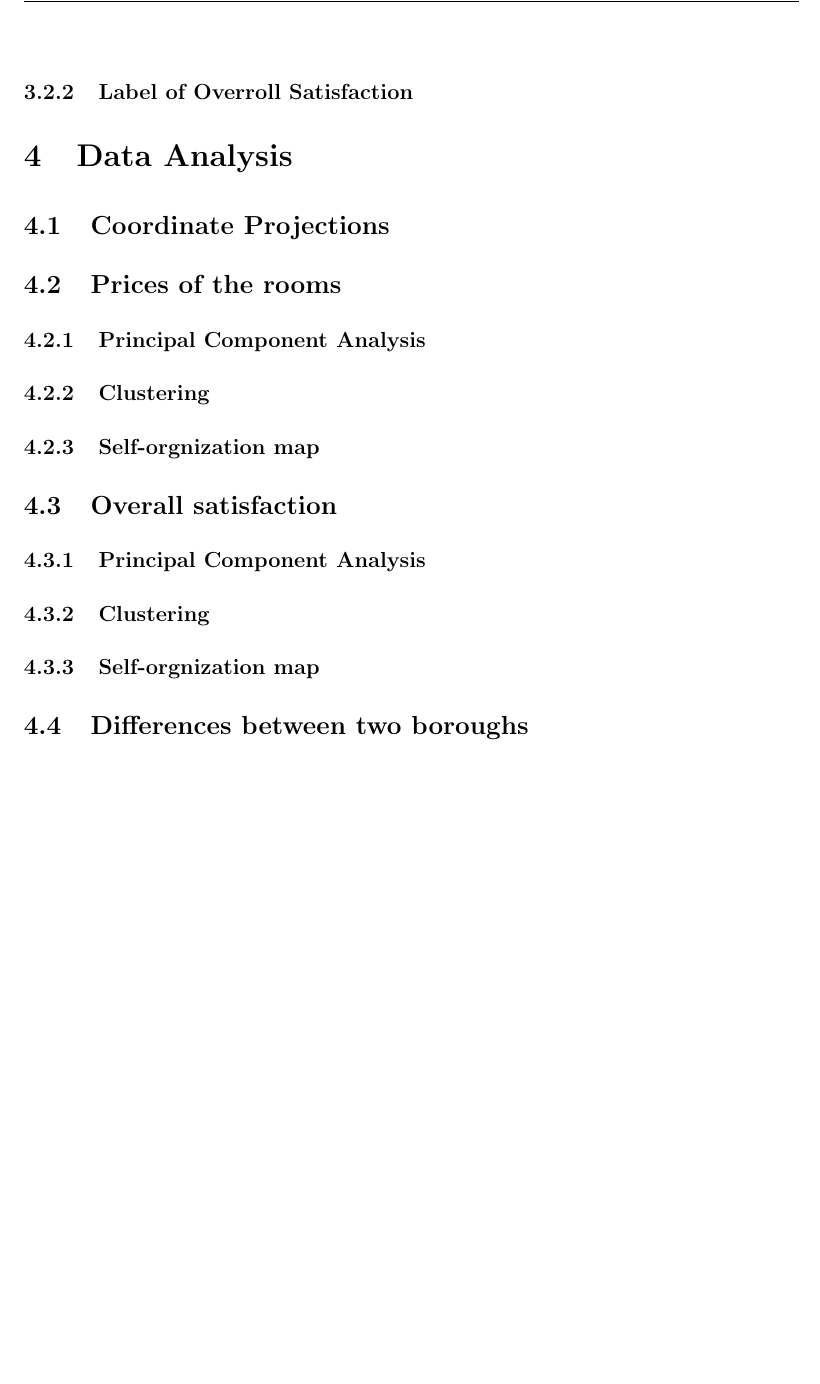
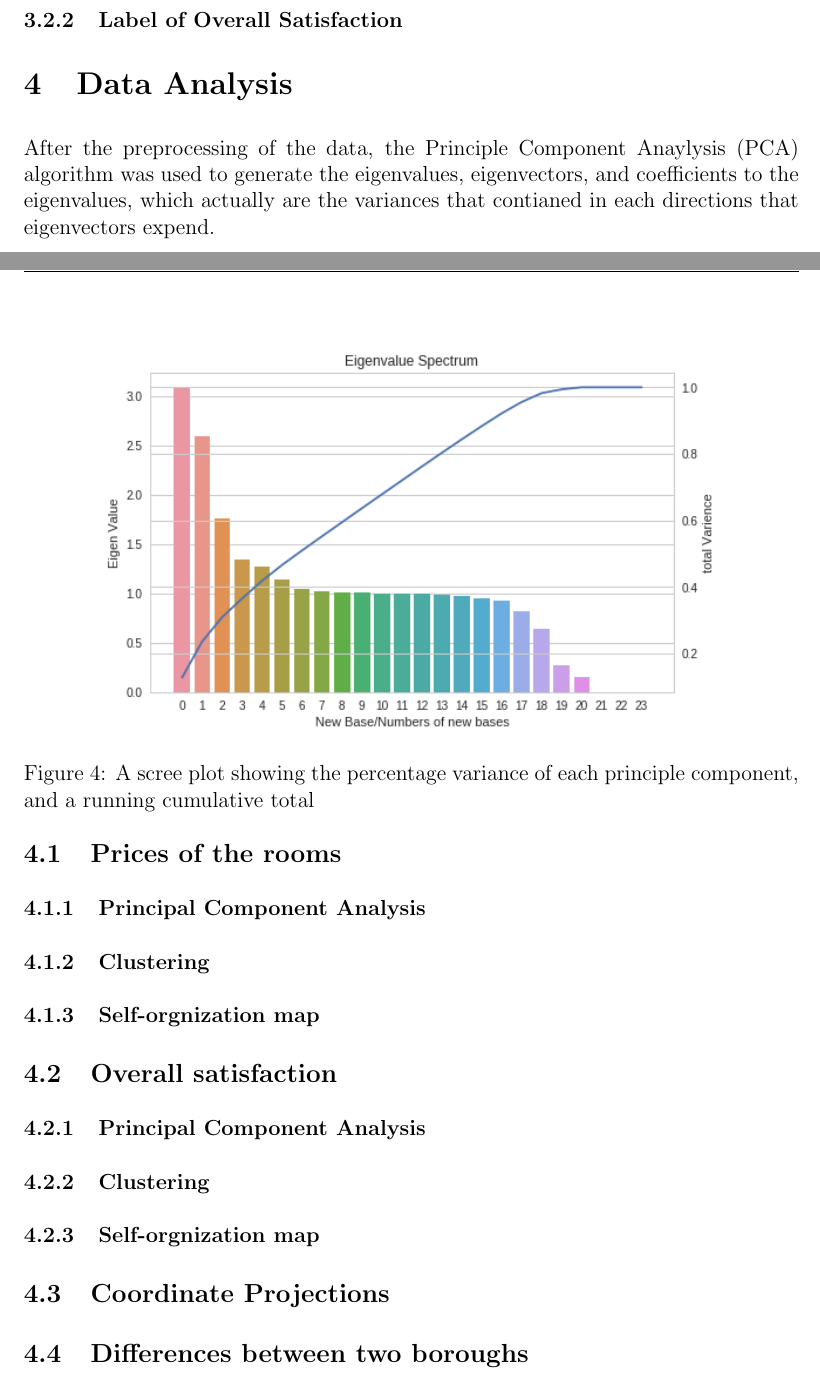
Before and after one commit to edwardfang/IDA_SUSTech_Assignment, a LaTeX paper (DC_DIY_Final_Report.tex): part of page 9 of 10 before the commit and two parts of pages 8 and 9 of 11 after it, the two joined at a grey line, cut so that both start at the same text, the shorter picture padded with empty space. The pictures show the PDF file DC_DIY_Final_Report.pdf that the author committed with the source.

Commit message:
beautify the plot

```diff
--- a/DC_DIY_Final_Report.tex
+++ b/DC_DIY_Final_Report.tex
@@ -183,8 +183,16 @@ The price level can be classify into three level according to the distribution o
  Note that for the convenience of visualization, we just plot the distribution of prices that is lower than \$750, and only a few records' prices are higher than \$750.
  \par
  After some trying, it is finnally found that these three intervals are best for the data to be evenly devided and labelled: \([0,85)\), \([85, 149)\) and \([149, \infty)\).
-\subsubsection{Label of Overroll Satisfaction}
+\subsubsection{Label of Overall Satisfaction}
 \section{Data Analysis}
-\subsection{Coordinate Projections}
+After the preprocessing of the data, the Principle Component Anaylysis (PCA) algorithm was used to generate the eigenvalues, eigenvectors, and coefficients to the eigenvalues, which actually are the variances that contianed in each directions that eigenvectors expend.
 \subsection{Prices of the rooms}
 \subsubsection{Principal Component Analysis}
+\begin{figure}[htb]
+\centering
+\includegraphics[width = 0.8\textwidth]{images/eigenvalues1.png}
+\caption{ A scree plot showing the percentage variance of each principle component, and a running cumulative total}
+\label{fig:eigenvalues1}
+\end{figure}
+\begin{figure}[htb]
+\centering
@@ -195,6 +214,7 @@ The price level can be classify into three level according to the distribution o
 \subsubsection{Principal Component Analysis}
 \subsubsection{Clustering}
 \subsubsection{Self-orgnization map}
+\subsection{Coordinate Projections}
 \subsection{Differences between two boroughs}
 \section{Conclusion}
 
```
Also changed, not shown: DC_DIY_Final_Report.pdf, images/eigenvalues1.png (added), images/pca1-2d.png (added), images/pca1-3d.png (added), images/price-distr.png, DC_DIY_Final_Report.tex (19 more changed lines), 1 other file.
